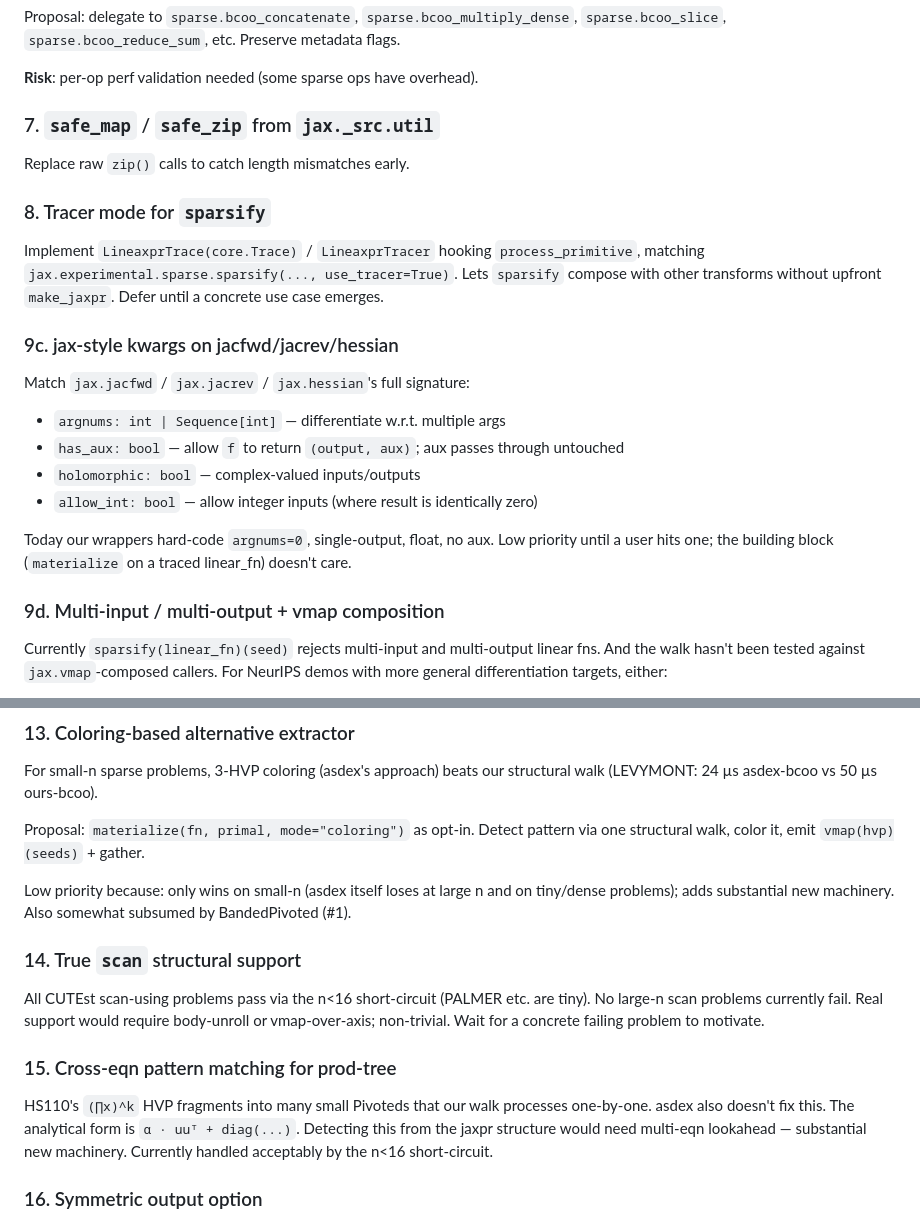
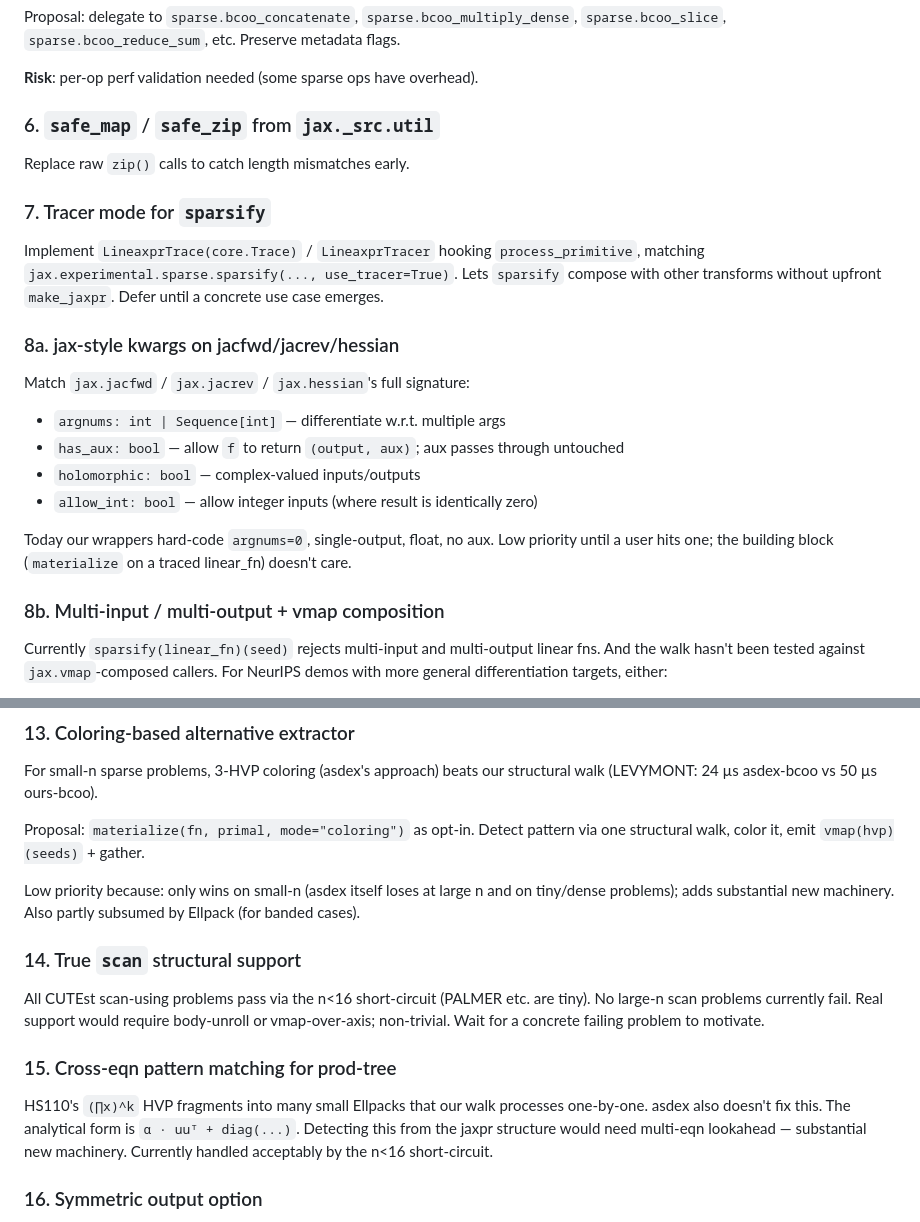
Before and after one commit to jpbrodrick89/lineaxpr, a Markdown page: docs/TODO.md, 2 parts joined by grey strips. GitHub-like rendering.

```diff
--- a/docs/TODO.md
+++ b/docs/TODO.md
@@ -106,18 +93,18 @@ Proposal: delegate to `sparse.bcoo_concatenate`, `sparse.bcoo_multiply_dense`,
 
 **Risk**: per-op perf validation needed (some sparse ops have overhead).
 
-### 7. `safe_map` / `safe_zip` from `jax._src.util`
+### 6. `safe_map` / `safe_zip` from `jax._src.util`
 
 Replace raw `zip()` calls to catch length mismatches early.
 
-### 8. Tracer mode for `sparsify`
+### 7. Tracer mode for `sparsify`
 
 Implement `LineaxprTrace(core.Trace)` / `LineaxprTracer` hooking
 `process_primitive`, matching `jax.experimental.sparse.sparsify(...,
 use_tracer=True)`. Lets `sparsify` compose with other transforms without
 upfront `make_jaxpr`. Defer until a concrete use case emerges.
 
-### 9c. jax-style kwargs on jacfwd/jacrev/hessian
+### 8a. jax-style kwargs on jacfwd/jacrev/hessian
 
 Match `jax.jacfwd` / `jax.jacrev` / `jax.hessian`'s full signature:
 
@@ -131,7 +118,7 @@ Today our wrappers hard-code `argnums=0`, single-output, float, no aux.
 Low priority until a user hits one; the building block (`materialize` on
 a traced linear_fn) doesn't care.
 
-### 9d. Multi-input / multi-output + vmap composition
+### 8b. Multi-input / multi-output + vmap composition
 
 Currently `sparsify(linear_fn)(seed)` rejects multi-input and
 multi-output linear fns. And the walk hasn't been tested against
@@ -214,7 +213,7 @@ gather.
 
 Low priority because: only wins on small-n (asdex itself loses at large
 n and on tiny/dense problems); adds substantial new machinery. Also
-somewhat subsumed by BandedPivoted (#1).
+partly subsumed by Ellpack (for banded cases).
 
 ### 14. True `scan` structural support
 
@@ -225,7 +224,7 @@ concrete failing problem to motivate.
 
 ### 15. Cross-eqn pattern matching for prod-tree
 
-HS110's `(∏x)^k` HVP fragments into many small Pivoteds that our walk
+HS110's `(∏x)^k` HVP fragments into many small Ellpacks that our walk
 processes one-by-one. asdex also doesn't fix this. The analytical form
 is `α · uuᵀ + diag(...)`. Detecting this from the jaxpr structure would
 need multi-eqn lookahead — substantial new machinery. Currently handled
```
Also changed, not shown: other parts of docs/TODO.md (+117 -103 lines).
